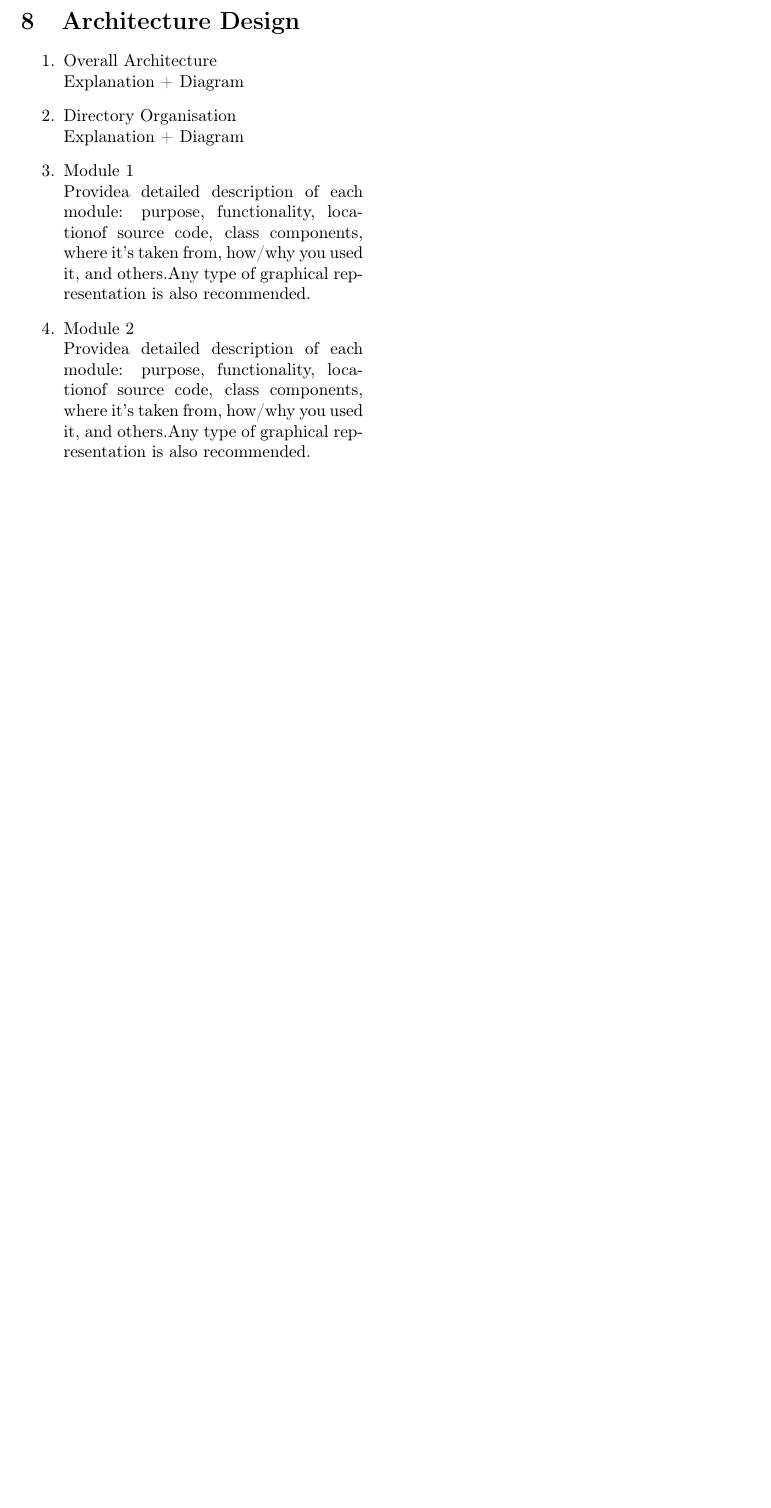
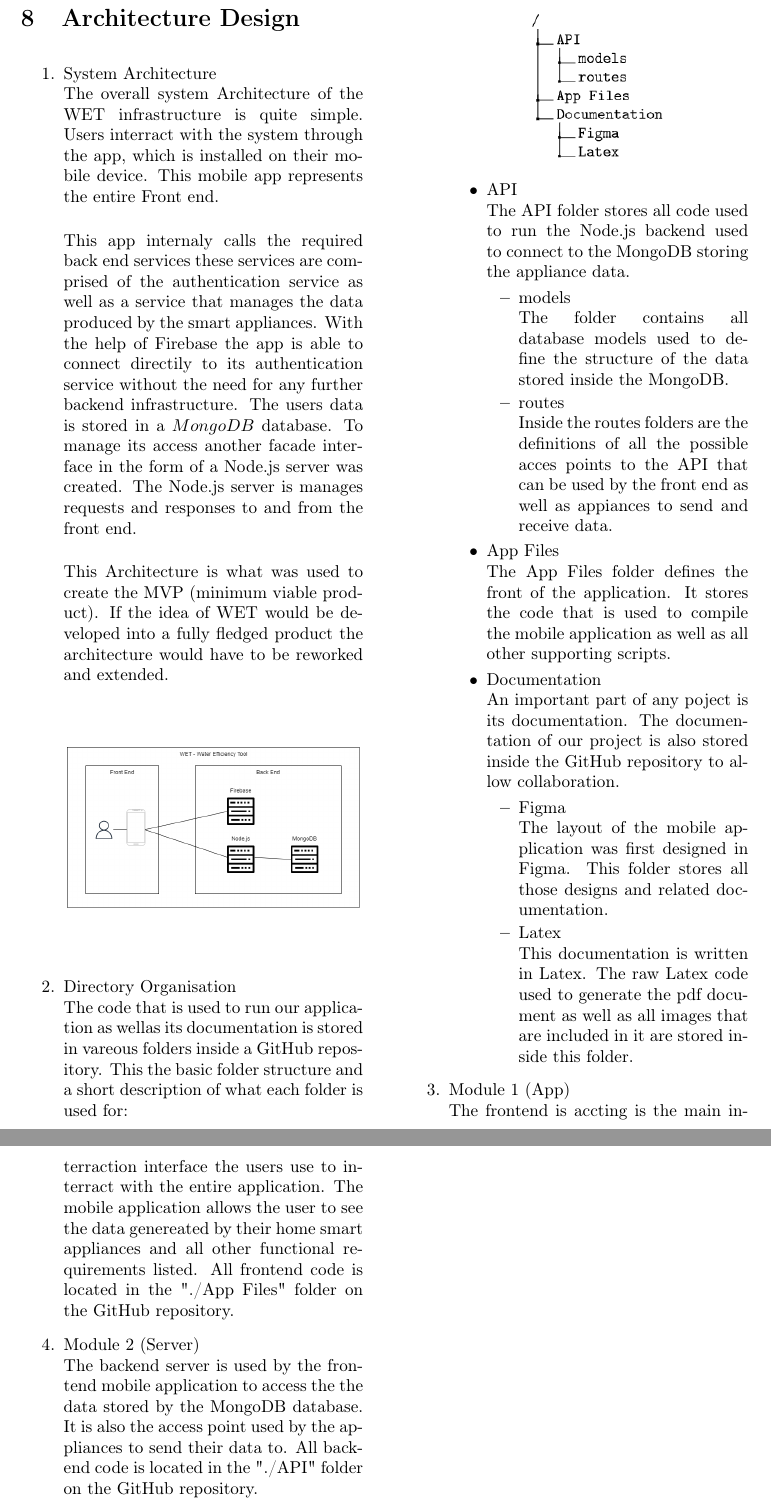
Before and after one commit to TheFlizziard/Water-Efficiency-Tool, a LaTeX paper (Documentation/latex/main.tex): part of page 12 of 15 before the commit and two parts of pages 12 and 13 of 16 after it, the two joined at a grey line, cut so that both start at the same text, the shorter picture padded with empty space. Compiled offline with pdfLaTeX.

Commit message:
System Architecture update

```diff
--- a/Documentation/latex/main.tex
+++ b/Documentation/latex/main.tex
@@ -8,6 +8,7 @@
 \usepackage{multicol}
 \usepackage[export]{adjustbox}
 \usepackage{hyperref}
+\usepackage{dirtree}
 \graphicspath{ {./images/} }
 \hypersetup{colorlinks=true, linkcolor=blue, filecolor=magenta, urlcolor=cyan,}
 \urlstyle{same}
@@ -406,15 +407,69 @@ Before starting with any development it is important to make it clear what the a
 
 \section{Architecture Design}
 
+\iffalse
+\dirtree{%
+  .1 /.
+  .2 API.
+  .3 models.
+  .3 routes.
+  .2 App Files.
+  .2 Documentation.
+  .3 Figma.
+  .3 Latex.
+}
+\fi
+
 \begin{enumerate}
-  \item {Overall Architecture} \\
-  Explanation + Diagram
+  \item {System Architecture} \\
+  The overall system Architecture of the WET infrastructure is quite simple.
+  Users interract with the system through the app, which is installed on their mobile device. This mobile app represents the entire Front end.
+
+  This app internaly calls the required back end services these services are comprised of the authentication service as well as a service that manages the data produced by the smart appliances.
+  With the help of Firebase the app is able to connect directily to its authentication service without the need for any further backend infrastructure.
+  The users data is stored in a $MongoDB$ database. To manage its access another facade interface in the form of a Node.js server was created. The Node.js server is manages requests and responses to and from the front end.
+
+  This Architecture is what was used to create the MVP (minimum viable product). If the idea of WET would be developed into a fully fledged product the architecture would have to be reworked and extended.
+
+  \begin{center}
+    \includegraphics[max width=6cm]{architecture}
+  \end{center}
+
   \item {Directory Organisation} \\
-  Explanation + Diagram
-  \item {Module 1} \\
-  Providea detailed description of each module: purpose, functionality, locationof source code, class components, where it’s taken from, how/why you used it, and others.Any type of graphical representation is also recommended.
-  \item {Module 2} \\
-  Providea detailed description of each module: purpose, functionality, locationof source code, class components, where it’s taken from, how/why you used it, and others.Any type of graphical representation is also recommended.
+  The code that is used to run our application as wellas its documentation is stored in vareous folders inside a GitHub repository.
+  This the basic folder structure and a short description of what each folder is used for:
+
+  \begin{center}
+    \includegraphics[max width=3cm]{repoTree}
+  \end{center}
+
+  \begin{itemize}
+    \item {API} \\
+    The API folder stores all code used to run the Node.js backend used to connect to the MongoDB storing the appliance data.
+    \begin{itemize}
+      \item {models} \\
+      The folder contains all database models used to define the structure of the data stored inside the MongoDB.
+      \item {routes} \\
+      Inside the routes folders are the definitions of all the possible acces points to the API that can be used by the front end as well as appiances to send and receive data.
+    \end{itemize}
+    \item {App Files} \\
+    The App Files folder defines the front of the application. It stores the code that is used to compile the mobile application as well as all other supporting scripts.
+    \item {Documentation} \\
+    An important part of any poject is its documentation. The documentation of our project is also stored inside the GitHub repository to allow collaboration.
+    \begin{itemize}
+      \item {Figma} \\
+      The layout of the mobile application was first designed in Figma. This folder stores all those designs and related documentation.
+      \item {Latex} \\
+      This documentation is written in Latex. The raw Latex code used to generate the pdf document as well as all images that are included in it are stored inside this folder.
+    \end{itemize}
+  \end{itemize}
+
+  \item {Module 1 (App)} \\
+  The frontend is accting is the main interraction interface the users use to interract with the entire application. The mobile application allows the user to see the data genereated by their home smart appliances and all other functional requirements listed.
+  All frontend code is located in the "./App Files" folder on the GitHub repository.
+  \item {Module 2 (Server)} \\
+  The backend server is used by the frontend mobile application to access the the data stored by the MongoDB database. It is also the access point used by the appliances to send their data to.
+  All backend code is located in the "./API" folder on the GitHub repository.
 \end{enumerate}
 
 \clearpage
```
Also changed, not shown: Documentation/latex/images/architecture.png (added), Documentation/latex/images/repoTree.PNG (added), Documentation/latex/main.pdf, Documentation/latex/main.tex (4 more changed lines).
